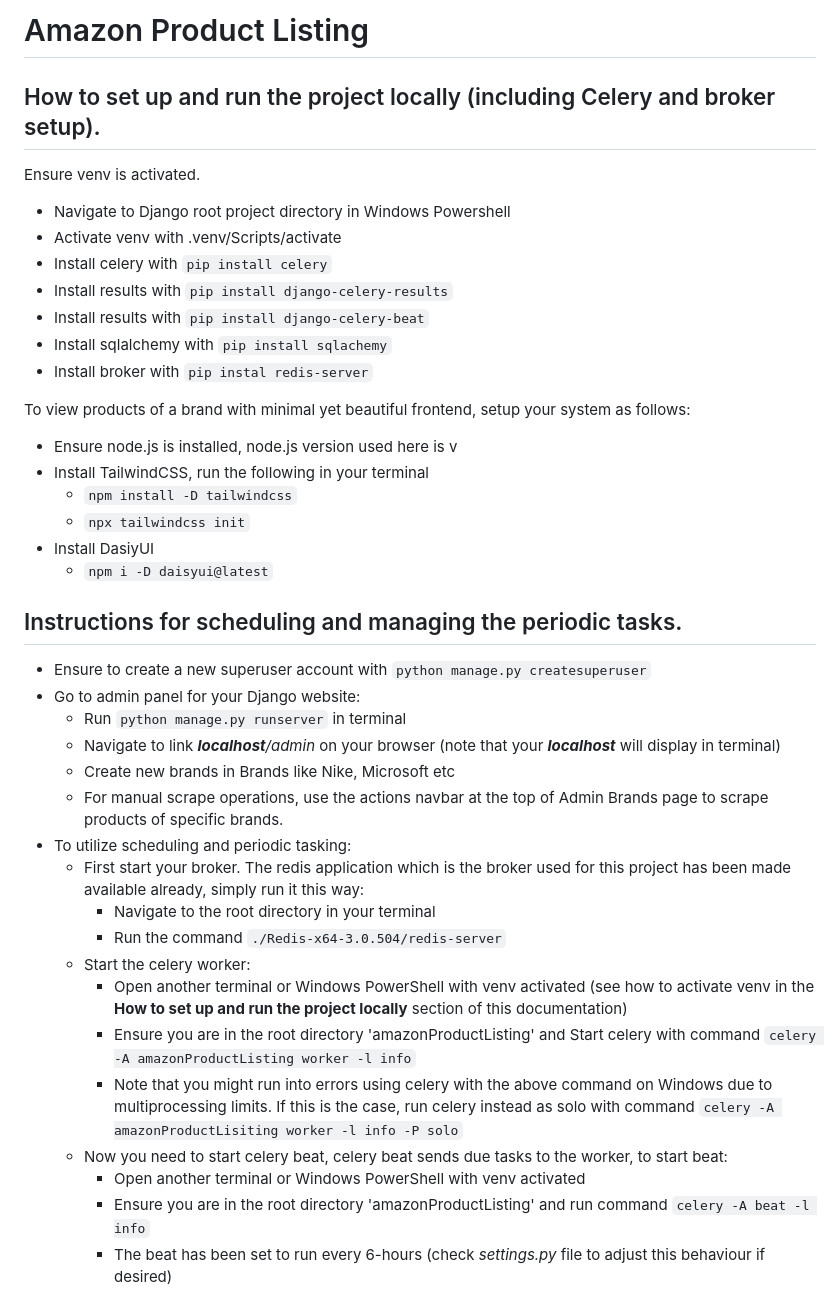
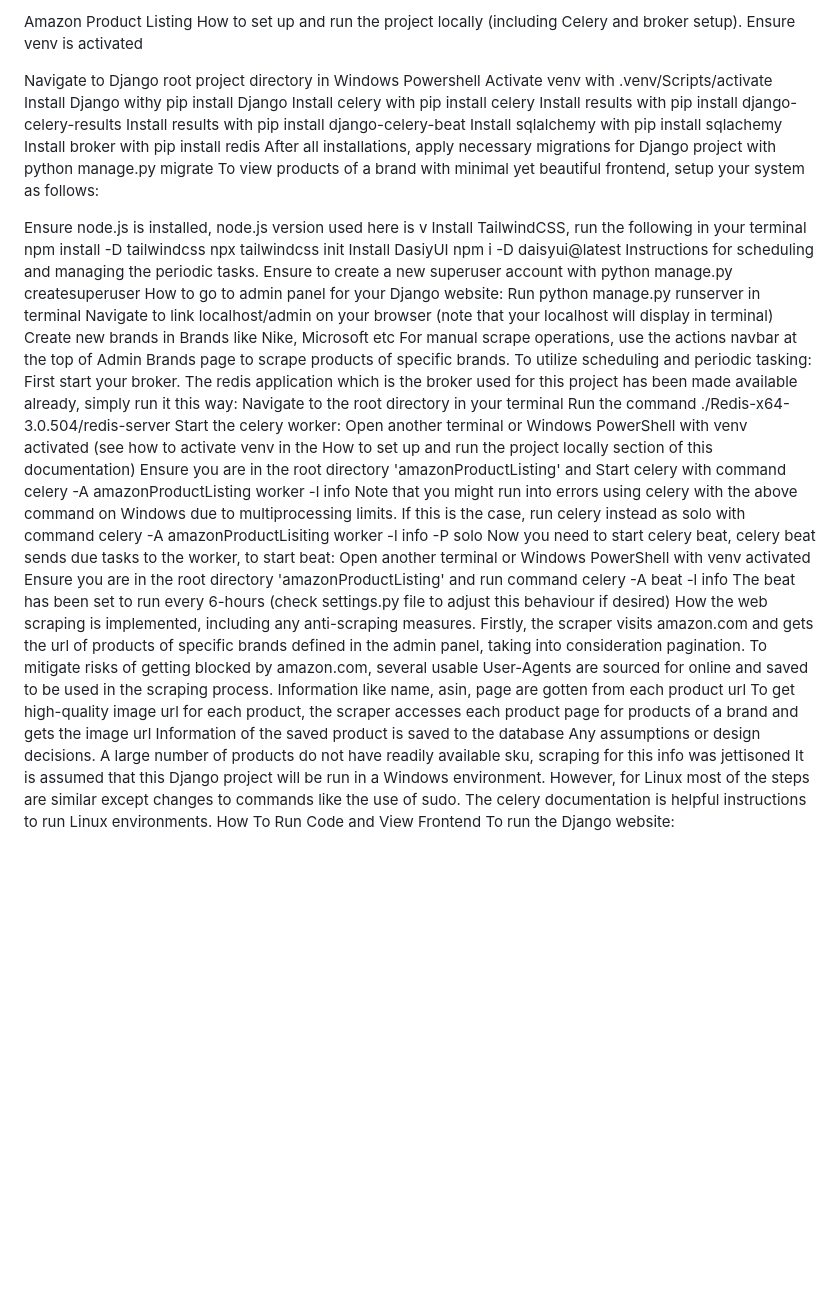
Before and after one commit to Timi-G/amazon-Product-Listing, a Markdown page: ReadMe.md, the part around the change printed below. Drawn GitHub-style; blank space fills up the shorter version.

```diff
--- a/ReadMe.md
+++ b/ReadMe.md
@@ -1,40 +1,52 @@
-# Amazon Product Listing
+Amazon Product Listing
+How to set up and run the project locally (including Celery and broker setup).
+Ensure venv is activated
 
-## How to set up and run the project locally (including Celery and broker setup).
-Ensure venv is activated.
-- Navigate to Django root project directory in Windows Powershell
-- Activate venv with .venv/Scripts/activate
-- Install celery with `pip install celery`
-- Install results with `pip install django-celery-results`
-- Install results with `pip install django-celery-beat`
-- Install sqlalchemy with `pip install sqlachemy`
-- Install broker with `pip instal redis-server`
+Navigate to Django root project directory in Windows Powershell
+Activate venv with .venv/Scripts/activate
+Install Django withy pip install Django
+Install celery with pip install celery
+Install results with pip install django-celery-results
+Install results with pip install django-celery-beat
+Install sqlalchemy with pip install sqlachemy
+Install broker with pip install redis
+After all installations, apply necessary migrations for Django project with python manage.py migrate
+To view products of a brand with minimal yet beautiful frontend, setup your system as follows:
 
-To view products of a brand with minimal yet beautiful frontend, setup your system as follows:
-+ Ensure node.js is installed, node.js version used here is v
-+ Install TailwindCSS, run the following in your terminal
-  + `npm install -D tailwindcss`
-  + `npx tailwindcss init`
-+ Install DasiyUI
-  + `npm i -D daisyui@latest`
+Ensure node.js is installed, node.js version used here is v
+Install TailwindCSS, run the following in your terminal
+npm install -D tailwindcss
+npx tailwindcss init
+Install DasiyUI
+npm i -D daisyui@latest
+Instructions for scheduling and managing the periodic tasks.
+Ensure to create a new superuser account with python manage.py createsuperuser
+How to go to admin panel for your Django website:
+Run python manage.py runserver in terminal
+Navigate to link localhost/admin on your browser (note that your localhost will display in terminal)
+Create new brands in Brands like Nike, Microsoft etc
+For manual scrape operations, use the actions navbar at the top of Admin Brands page to scrape products of specific brands.
+To utilize scheduling and periodic tasking:
+First start your broker. The redis application which is the broker used for this project has been made available already, simply run it this way:
+Navigate to the root directory in your terminal
+Run the command ./Redis-x64-3.0.504/redis-server
+Start the celery worker:
+Open another terminal or Windows PowerShell with venv activated (see how to activate venv in the How to set up and run the project locally section of this documentation)
+Ensure you are in the root directory 'amazonProductListing' and Start celery with command celery -A amazonProductListing worker -l info
+Note that you might run into errors using celery with the above command on Windows due to multiprocessing limits. If this is the case, run celery instead as solo with command celery -A amazonProductLisiting worker -l info -P solo
+Now you need to start celery beat, celery beat sends due tasks to the worker, to start beat:
+Open another terminal or Windows PowerShell with venv activated
+Ensure you are in the root directory 'amazonProductListing' and run command celery -A beat -l info
+The beat has been set to run every 6-hours (check settings.py file to adjust this behaviour if desired)
+How the web scraping is implemented, including any anti-scraping measures.
+Firstly, the scraper visits amazon.com and gets the url of products of specific brands defined in the admin panel, taking into consideration pagination.
+To mitigate risks of getting blocked by amazon.com, several usable User-Agents are sourced for online and saved to be used in the scraping process.
+Information like name, asin, page are gotten from each product url
+To get high-quality image url for each product, the scraper accesses each product page for products of a brand and gets the image url
+Information of the saved product is saved to the database
+Any assumptions or design decisions.
+A large number of products do not have readily available sku, scraping for this info was jettisoned
+It is assumed that this Django project will be run in a Windows environment. However, for Linux most of the steps are similar except changes to commands like the use of sudo. The celery documentation is helpful instructions to run Linux environments.
+How To Run Code and View Frontend
+To run the Django website:
 
-## Instructions for scheduling and managing the periodic tasks.
-- Ensure to create a new superuser account with `python manage.py createsuperuser`
-- Go to admin panel for your Django website:
-  - Run `python manage.py runserver` in terminal
-  - Navigate to link _**localhost**/admin_ on your browser (note that your **_localhost_** will display in terminal)
-  - Create new brands in Brands like Nike, Microsoft etc
-  - For manual scrape operations, use the actions navbar at the top of Admin Brands page to scrape products of specific brands.
-- To utilize scheduling and periodic tasking:
-  - First start your broker. The redis application which is the broker used for this project has been made available already, simply run it this way:
-    - Navigate to the root directory in your terminal
-    - Run the command `./Redis-x64-3.0.504/redis-server`
-  - Start the celery worker:
-    - Open another terminal or Windows PowerShell with venv activated (see how to activate venv in the **How to set up and run the project locally** section of this documentation)
-    - Ensure you are in the root directory 'amazonProductListing' and Start celery with command `celery -A amazonProductListing worker -l info`
-    - Note that you might run into errors using celery with the above command on Windows due to multiprocessing limits. If this is the case, run celery instead as solo with command `celery -A amazonProductLisiting worker -l info -P solo`
-  - Now you need to start celery beat, celery beat sends due tasks to the worker, to start beat:
-    - Open another terminal or Windows PowerShell with venv activated
-    - Ensure you are in the root directory 'amazonProductListing' and run command `celery -A beat -l info`
-    - The beat has been set to run every 6-hours (check _settings.py_ file to adjust this behaviour if desired)
-
```
Also changed, not shown: other parts of ReadMe.md (+10 -24 lines).
